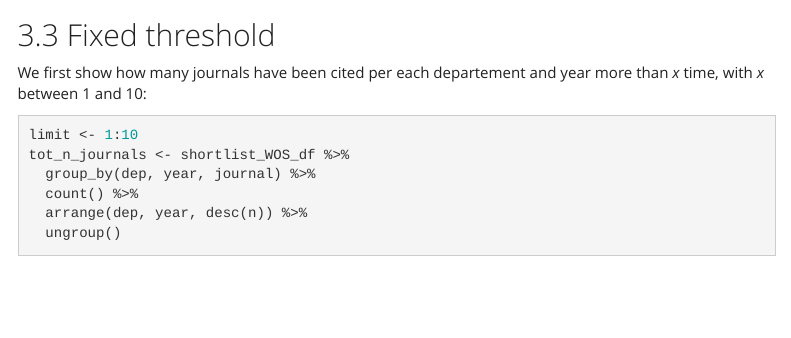
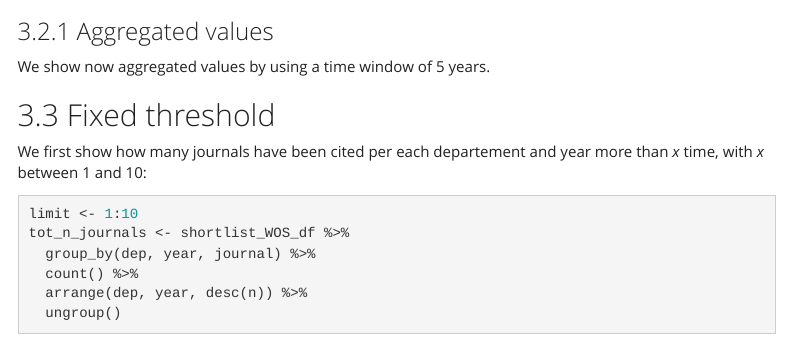
Before and after one commit to damianooldoni/citation-processing, an R Markdown document (src/citation_analysis_from_raw_txtfiles.Rmd): the page in a window 1100 px wide, from 5150 px down. Rendered offline with R 4.5, knitr and Pandoc, with nearby package versions; some code elsewhere in the file could not run offline; menus at the side of the page are left out.

Commit message:
Add test and section for aggregation

````diff
--- a/src/citation_analysis_from_raw_txtfiles.Rmd
+++ b/src/citation_analysis_from_raw_txtfiles.Rmd
@@ -302,6 +302,11 @@ stats_cited_journals <- total_n_journals %>%
 stats_cited_journals
 ```
 
+### Aggregated values
+
+We show now aggregated values by using a time window of 5 years.
+
+
 ## Fixed threshold
 
 We first show how many journals have been cited per each departement and year more than _x_ time, with _x_ between 1 and 10:
````
